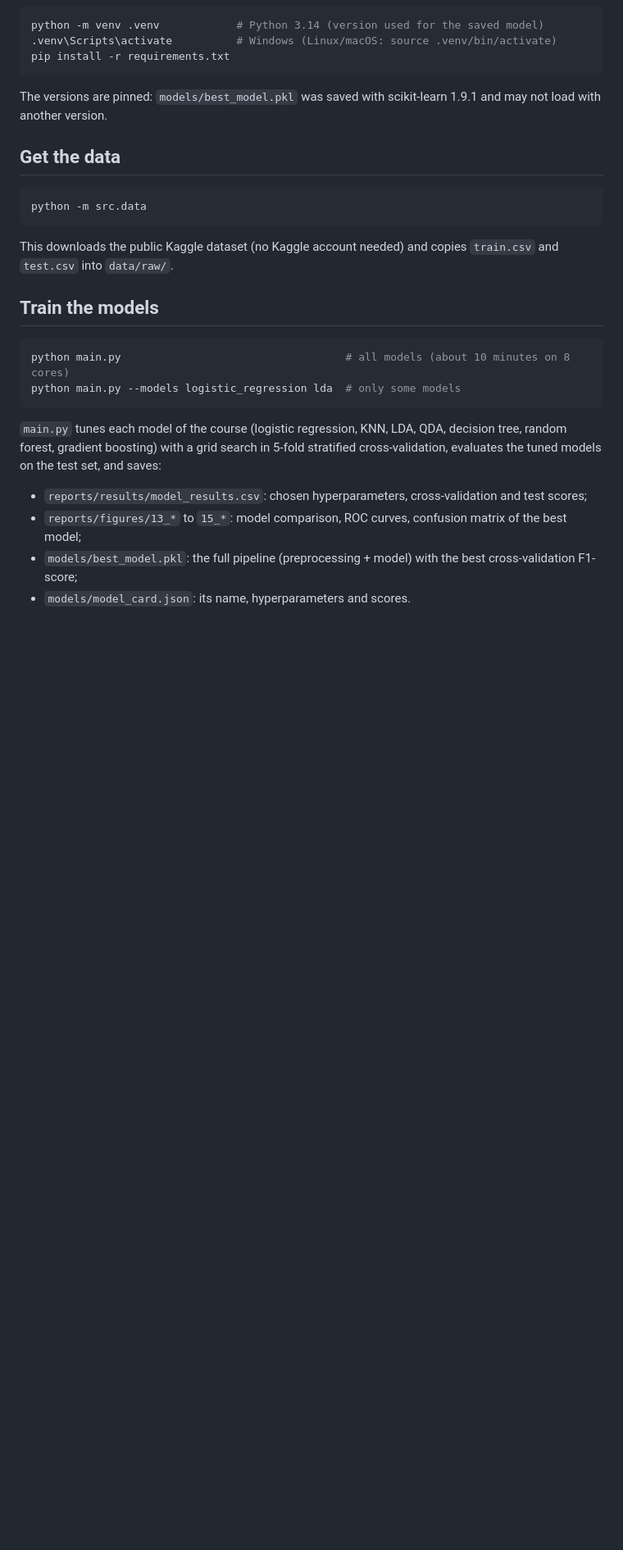
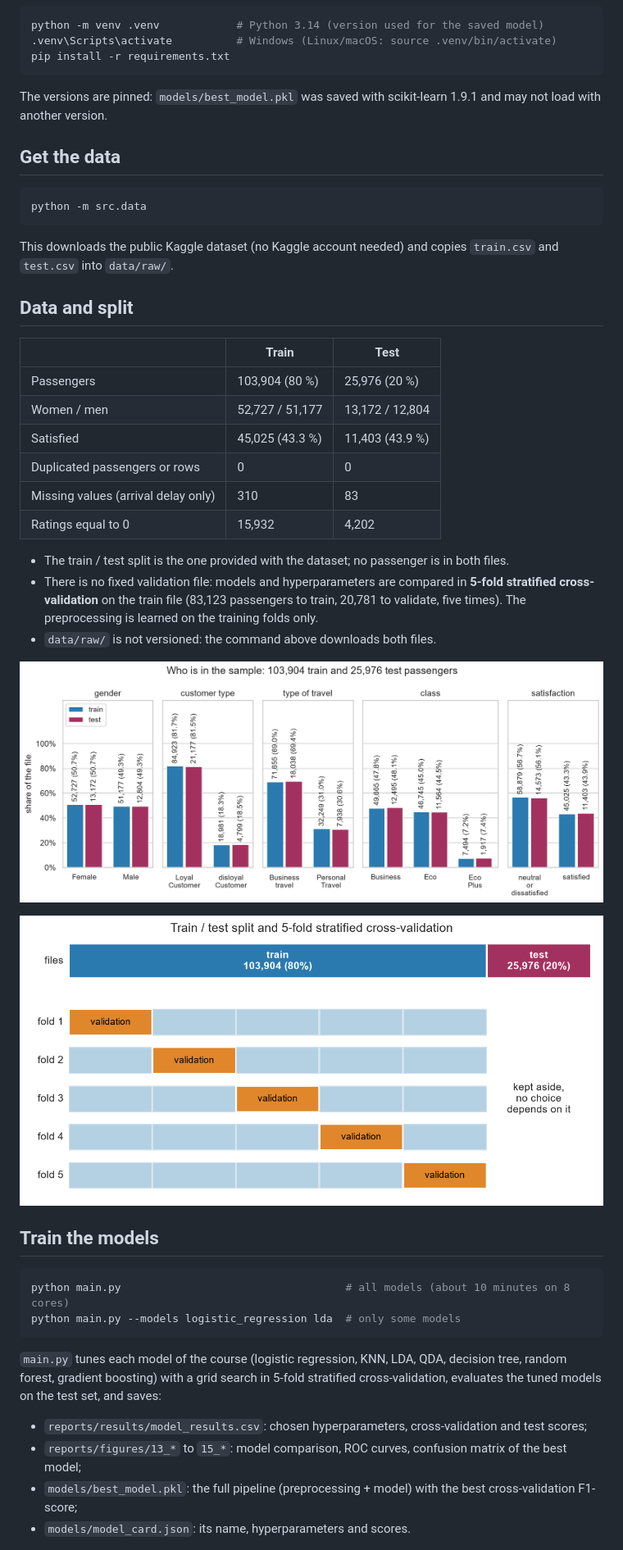
Before and after one commit to emv4n/airline-passenger-satisfaction, a Markdown page: README.md, the part around one of its changes. Shown at 82% size. Rendered like a GitHub page; pictures changed too: reports/figures/20_sample_composition.png (added), reports/figures/21_split_scheme.png (added); blank space fills up the shorter version.

```diff
--- a/README.md
+++ b/README.md
@@ -29,6 +29,27 @@ python -m src.data
 
 This downloads the public Kaggle dataset (no Kaggle account needed) and copies `train.csv` and
 `test.csv` into `data/raw/`.
+
+## Data and split
+
+| | Train | Test |
+|---|---|---|
+| Passengers | 103,904 (80 %) | 25,976 (20 %) |
+| Women / men | 52,727 / 51,177 | 13,172 / 12,804 |
+| Satisfied | 45,025 (43.3 %) | 11,403 (43.9 %) |
+| Duplicated passengers or rows | 0 | 0 |
+| Missing values (arrival delay only) | 310 | 83 |
+| Ratings equal to 0 | 15,932 | 4,202 |
+
+- The train / test split is the one provided with the dataset; no passenger is in both files.
+- There is no fixed validation file: models and hyperparameters are compared in **5-fold stratified cross-validation**
+  on the train file (83,123 passengers to train, 20,781 to validate, five times). The preprocessing is learned on the
+  training folds only.
+- `data/raw/` is not versioned: the command above downloads both files.
+
+![Composition of the train and test files](reports/figures/20_sample_composition.png)
+
+![Train / test split and cross-validation](reports/figures/21_split_scheme.png)
 
 ## Train the models
 
```
Also changed, not shown: other parts of README.md (+19 -14 lines), reports/figures/22_zero_ratings.png (added), reports/figures/23_scaling.png (added), reports/figures/24_train_validation_test.png (added), 8 other files.
